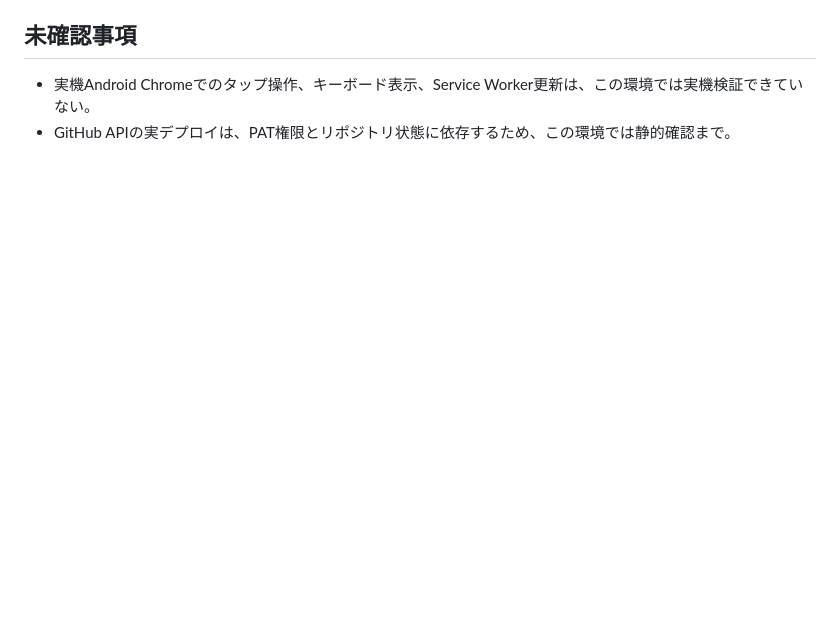
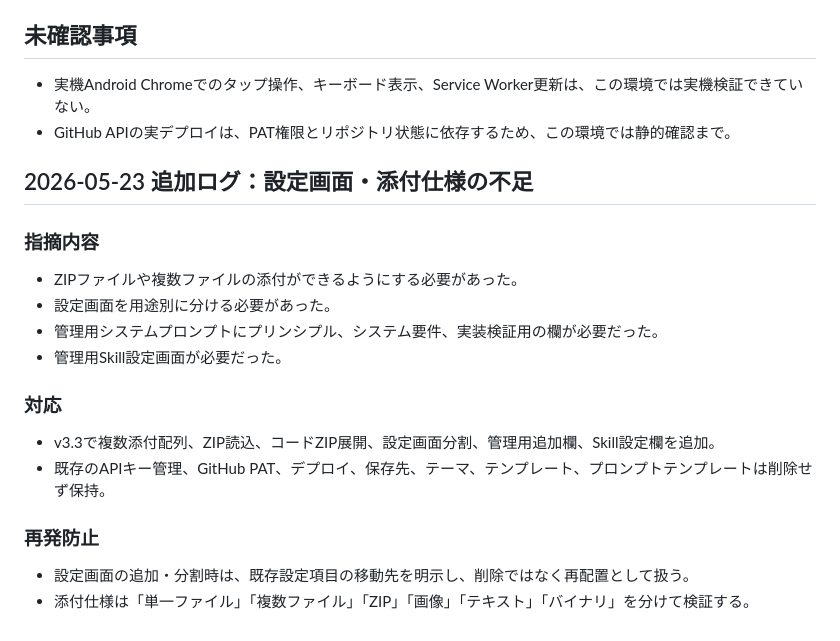
Before and after one commit to ikymbiz/ai-web-app-studio2, a Markdown page: CHAT_FAILURE_LOG.md, the part around the change. GitHub-like rendering; blank space fills up the shorter version.

Commit message:
Update via MyPages Hub Deployer

```diff
--- a/CHAT_FAILURE_LOG.md
+++ b/CHAT_FAILURE_LOG.md
@@ -61,3 +61,22 @@
 
 - 実機Android Chromeでのタップ操作、キーボード表示、Service Worker更新は、この環境では実機検証できていない。
 - GitHub APIの実デプロイは、PAT権限とリポジトリ状態に依存するため、この環境では静的確認まで。
+
+## 2026-05-23 追加ログ：設定画面・添付仕様の不足
+
+### 指摘内容
+
+- ZIPファイルや複数ファイルの添付ができるようにする必要があった。
+- 設定画面を用途別に分ける必要があった。
+- 管理用システムプロンプトにプリンシプル、システム要件、実装検証用の欄が必要だった。
+- 管理用Skill設定画面が必要だった。
+
+### 対応
+
+- v3.3で複数添付配列、ZIP読込、コードZIP展開、設定画面分割、管理用追加欄、Skill設定欄を追加。
+- 既存のAPIキー管理、GitHub PAT、デプロイ、保存先、テーマ、テンプレート、プロンプトテンプレートは削除せず保持。
+
+### 再発防止
+
+- 設定画面の追加・分割時は、既存設定項目の移動先を明示し、削除ではなく再配置として扱う。
+- 添付仕様は「単一ファイル」「複数ファイル」「ZIP」「画像」「テキスト」「バイナリ」を分けて検証する。
```
